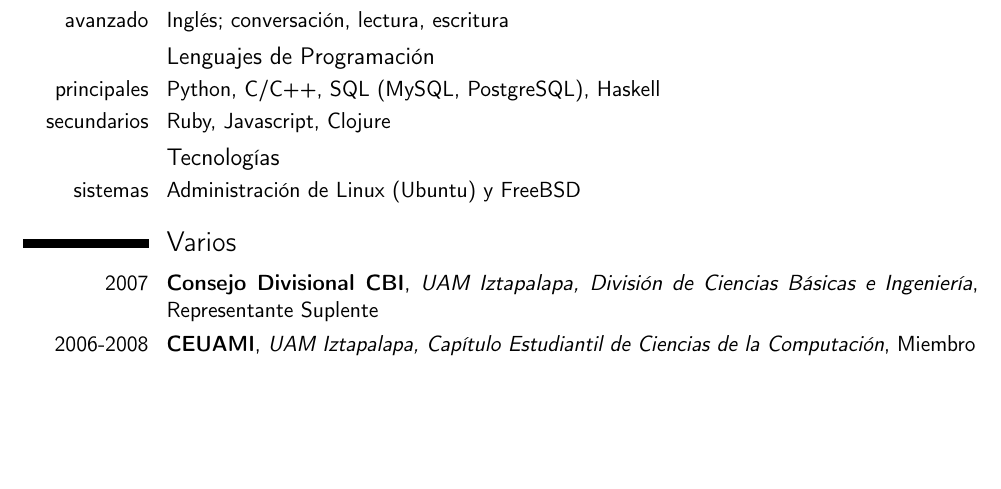
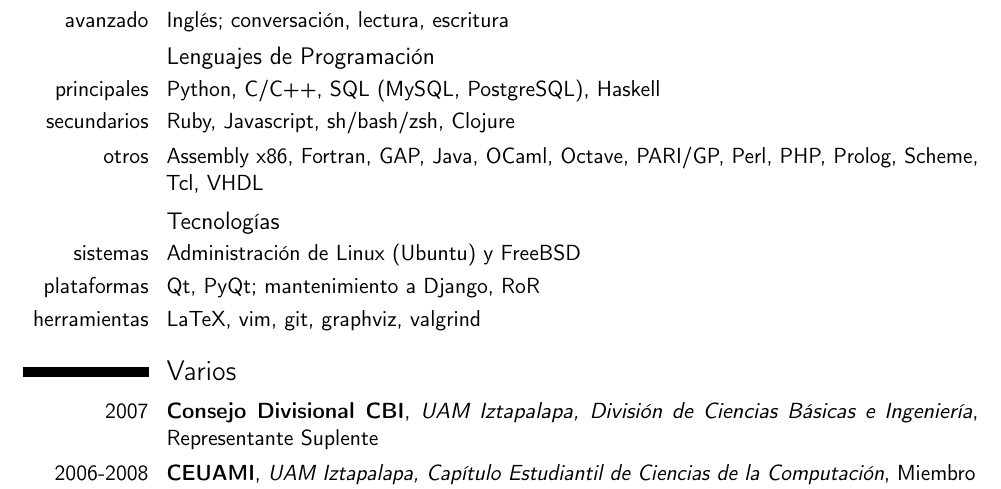
Before and after one commit to jsoffer/curriculum, a LaTeX CV (curriculum.tex): part of page 3 of 3, cut so that both start at the same text, the shorter picture padded with empty space. Compiled offline with pdfLaTeX.

Commit message:
habilidades

```diff
--- a/curriculum.tex
+++ b/curriculum.tex
@@ -192,11 +192,15 @@
 
 \subsection{Lenguajes de Programación}
 \cvitem{principales}{Python, C/C++, SQL (MySQL, PostgreSQL), Haskell}
-\cvitem{secundarios}{Ruby, Javascript, Clojure}
+\cvitem{secundarios}{Ruby, Javascript, sh/bash/zsh, Clojure}
+\cvitem{otros}{Assembly x86, Fortran, GAP, Java,
+OCaml, Octave, PARI/GP, Perl, PHP, Prolog, Scheme, Tcl, VHDL}
 
 \subsection{Tecnologías}
 
 \cvitem{sistemas}{Administración de Linux (Ubuntu) y FreeBSD}
+\cvitem{plataformas}{Qt, PyQt; mantenimiento a Django, RoR}
+\cvitem{herramientas}{LaTeX, vim, git, graphviz, valgrind}
 
 \section{Varios}
 
```
